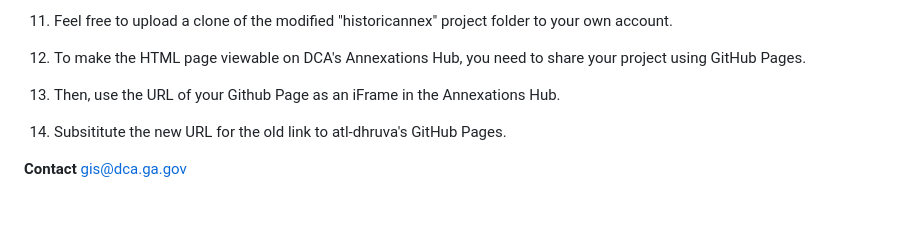
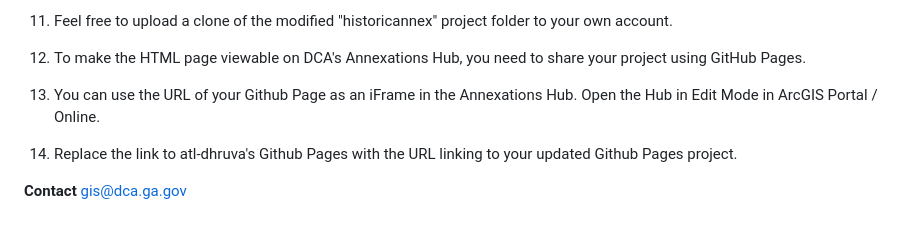
Before and after one commit to atl-dhruva/geog, a Markdown page: docs/README.md, the part around the change. Drawn GitHub-style.

Commit message:
Clarify instructions for using GitHub Pages

```diff
--- a/docs/README.md
+++ b/docs/README.md
@@ -65,9 +65,9 @@ You will need to set up a Local HTTP Server on your computer to test the .html f
 
   12. To make the HTML page viewable on DCA's Annexations Hub, you need to share your project using GitHub Pages.
 
-  13. Then, use the URL of your Github Page as an iFrame in the Annexations Hub.
+  13. You can use the URL of your Github Page as an iFrame in the Annexations Hub. Open the Hub in Edit Mode in ArcGIS Portal / Online.
 
-  14. Subsititute the new URL for the old link to atl-dhruva's GitHub Pages.
+  14. Replace the link to atl-dhruva's Github Pages with the URL linking to your updated Github Pages project.
 
 **Contact**
 gis@dca.ga.gov
```
